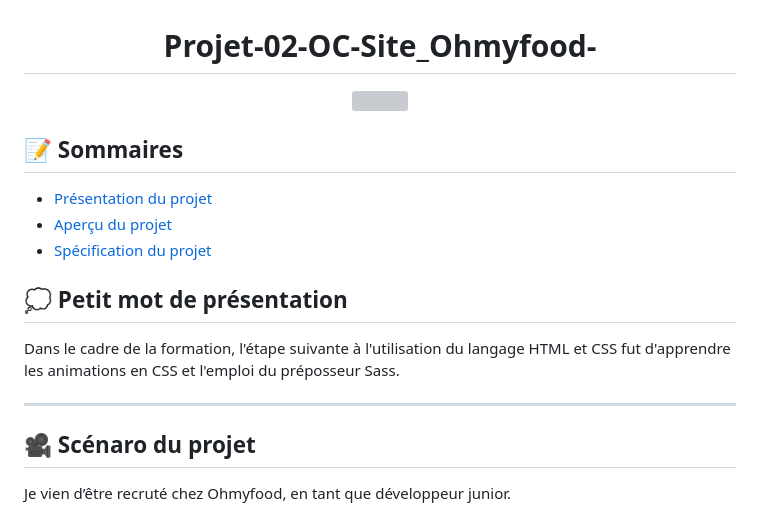
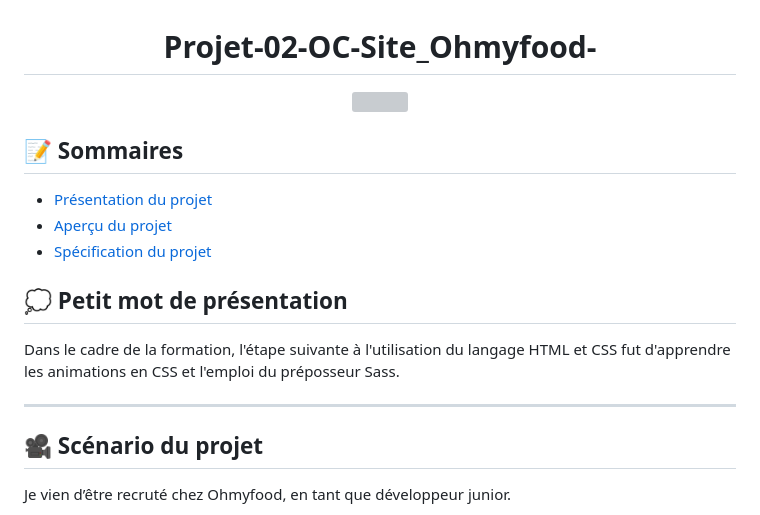
Before and after one commit to SheppardShepp/Projet-02-OC-Ohmyfood-, a Markdown page: README.md, the part around the change printed below. GitHub-like rendering; grey boxes are pictures that could not be loaded.

Commit message:
Update readme 1.0

```diff
--- a/README.md
+++ b/README.md
@@ -14,7 +14,7 @@ Dans le cadre de la formation, l'étape suivante à l'utilisation du langage HTM
 
 ---
 
-## :movie_camera: Scénaro du projet
+## :movie_camera: Scénario du projet
 
 Je vien d’être recruté chez Ohmyfood, en tant que développeur junior.
 
```
Also changed, not shown: other parts of README.md (+1 -1 lines).
